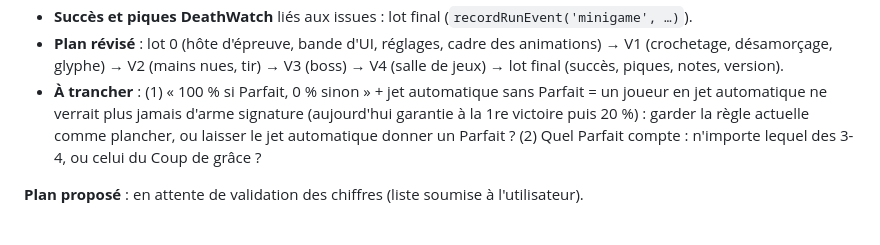
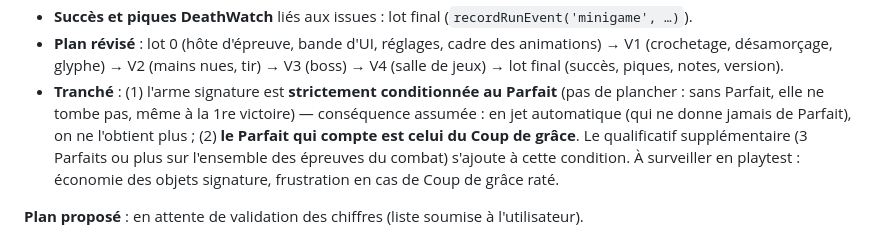
Before and after one commit to maximegardere-beep/Crawler, a Markdown page: CHANTIERS.md, the part around the change. Rendered like a GitHub page.

Commit message:
docs(chantiers): chantier 6, arme signature conditionnée au Parfait du Coup de grâce
Co-Authored-By: Claude Sonnet 5.5 <noreply@anthropic.com>
Claude-Session: https://claude.ai/code/session_01SocrSoiUvwLN8Lnu6L9Xfa

```diff
--- a/CHANTIERS.md
+++ b/CHANTIERS.md
@@ -232,10 +232,11 @@ compétence liée) ; Immobiliser = **maintenir le doigt dans une zone mouvante**
 - **Succès et piques DeathWatch** liés aux issues : lot final (`recordRunEvent('minigame', …)`).
 - **Plan révisé** : lot 0 (hôte d'épreuve, bande d'UI, réglages, cadre des animations) → V1 (crochetage, désamorçage,
   glyphe) → V2 (mains nues, tir) → V3 (boss) → V4 (salle de jeux) → lot final (succès, piques, notes, version).
-- **À trancher** : (1) « 100 % si Parfait, 0 % sinon » + jet automatique sans Parfait = un joueur en jet automatique
-  ne verrait plus jamais d'arme signature (aujourd'hui garantie à la 1re victoire puis 20 %) : garder la règle
-  actuelle comme plancher, ou laisser le jet automatique donner un Parfait ? (2) Quel Parfait compte : n'importe
-  lequel des 3-4, ou celui du Coup de grâce ?
+- **Tranché** : (1) l'arme signature est **strictement conditionnée au Parfait** (pas de plancher : sans Parfait,
+  elle ne tombe pas, même à la 1re victoire) — conséquence assumée : en jet automatique (qui ne donne jamais de
+  Parfait), on ne l'obtient plus ; (2) **le Parfait qui compte est celui du Coup de grâce**. Le qualificatif
+  supplémentaire (3 Parfaits ou plus sur l'ensemble des épreuves du combat) s'ajoute à cette condition.
+  À surveiller en playtest : économie des objets signature, frustration en cas de Coup de grâce raté.
 
 **Plan proposé** : en attente de validation des chiffres (liste soumise à l'utilisateur).
 
```
